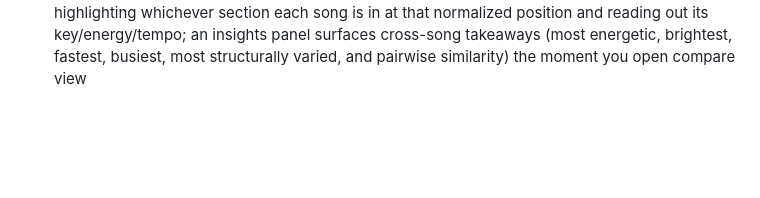
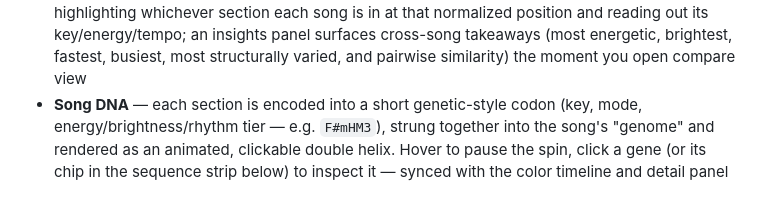
Before and after one commit to Nivesh30/muzek, a Markdown page: README.md, the part around one of its changes. Rendered like a GitHub page; blank space fills up the shorter version.

```diff
--- a/README.md
+++ b/README.md
@@ -40,6 +40,12 @@ only the derived patterns and colors, in a local SQLite database.
   panel surfaces cross-song takeaways (most energetic, brightest, fastest,
   busiest, most structurally varied, and pairwise similarity) the moment you
   open compare view
+- **Song DNA** — each section is encoded into a short genetic-style codon
+  (key, mode, energy/brightness/rhythm tier — e.g. `F#mHM3`), strung together
+  into the song's "genome" and rendered as an animated, clickable double
+  helix. Hover to pause the spin, click a gene (or its chip in the sequence
+  strip below) to inspect it — synced with the color timeline and detail
+  panel
 
 ![Compare view](docs/screenshots/compare.png)
 
```
Also changed, not shown: other parts of README.md (+13 -8 lines), docs/screenshots/single-song.png, 6 other files.
